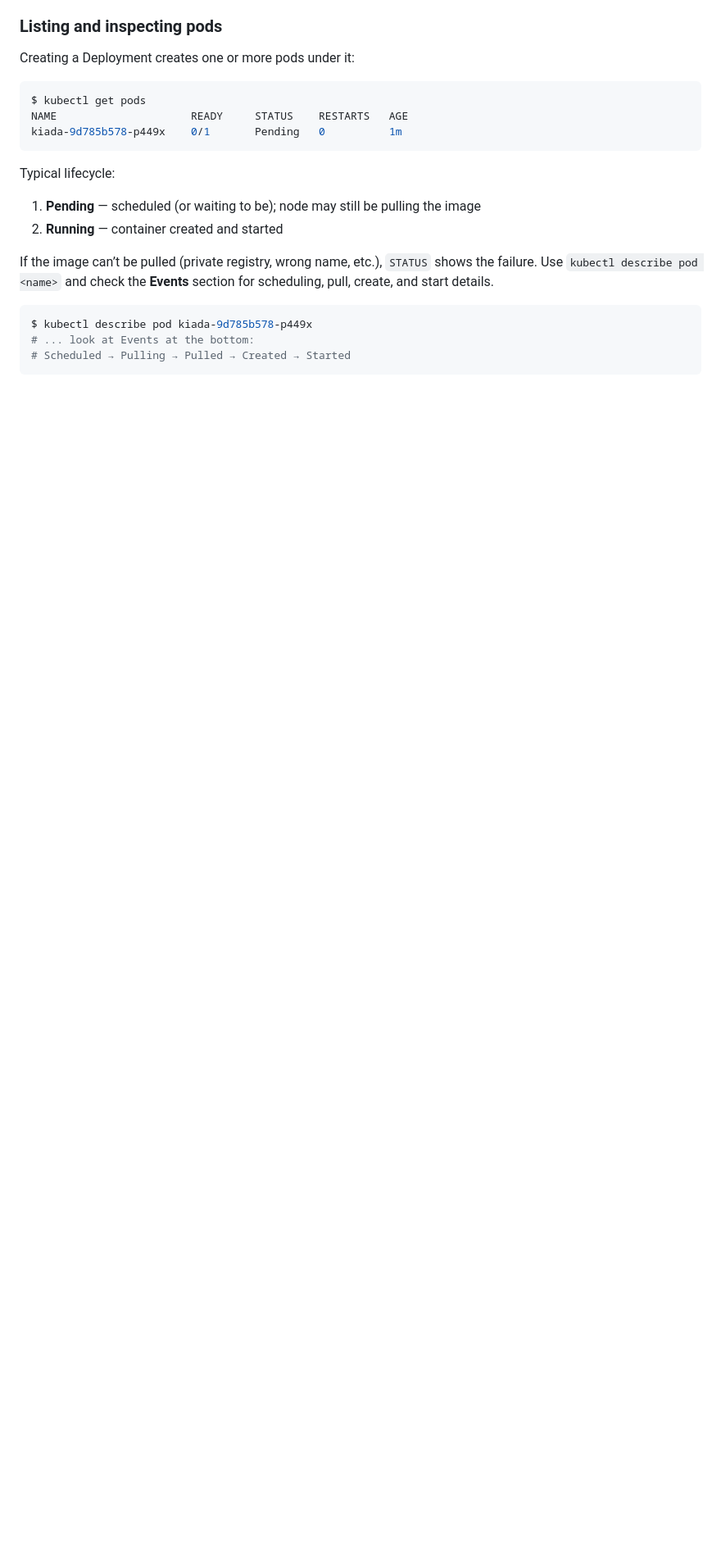
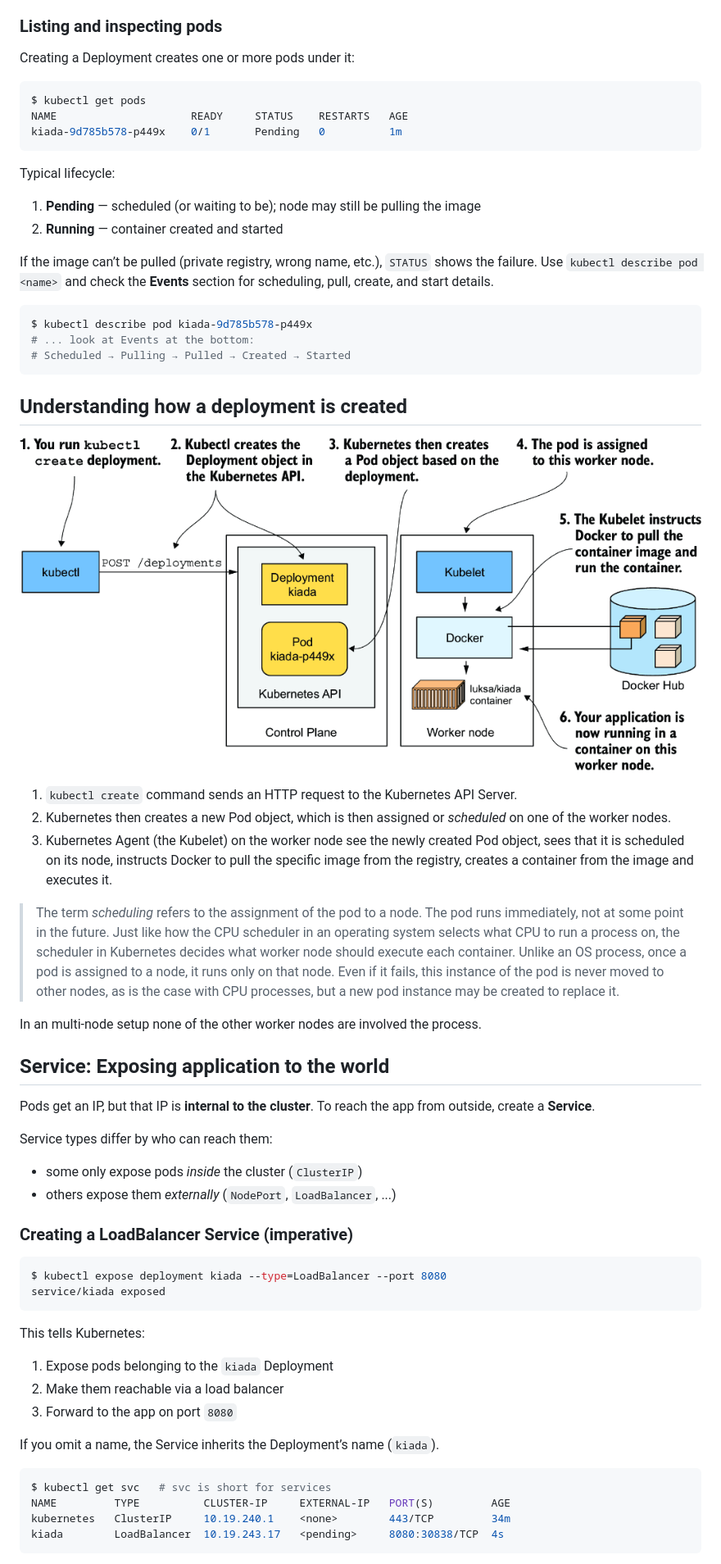
Before and after one commit to amitvikramraj/k8s-in-action, a Markdown page: notes/chapter-03.md, the part around the change printed below. Shown: that part at 82% size. GitHub-like rendering; pictures changed too: notes/images/chapter-03/deployment-creation.png (added); blank space fills up the shorter version.

Commit message:
Creating a Service in Kubernetes

````diff
--- a/notes/chapter-03.md
+++ b/notes/chapter-03.md
@@ -222,3 +222,48 @@ $ kubectl describe pod kiada-9d785b578-p449x
 # ... look at Events at the bottom:
 # Scheduled → Pulling → Pulled → Created → Started
 ```
+
+## Understanding how a deployment is created
+
+![](./images/chapter-03/deployment-creation.png)
+
+1. `kubectl create` command sends an HTTP request to the Kubernetes API Server.
+2. Kubernetes then creates a new Pod object, which is then assigned or _scheduled_ on one of the worker nodes.
+3. Kubernetes Agent (the Kubelet) on the worker node see the newly created Pod object, sees that it is scheduled on its node, instructs Docker to pull the specific image from the registry, creates a container from the image and executes it.
+
+> The term _scheduling_ refers to the assignment of the pod to a node. The pod runs immediately, not at some point in the future. Just like how the CPU scheduler in an operating system selects what CPU to run a process on, the scheduler in Kubernetes decides what worker node should execute each container. Unlike an OS process, once a pod is assigned to a node, it runs only on that node. Even if it fails, this instance of the pod is never moved to other nodes, as is the case with CPU processes, but a new pod instance may be created to replace it.
+
+In an multi-node setup none of the other worker nodes are involved the process.
+
+
+## Service: Exposing application to the world
+
+Pods get an IP, but that IP is **internal to the cluster**. To reach the app from outside, create a **Service**.
+
+Service types differ by who can reach them:
+
+* some only expose pods _inside_ the cluster (`ClusterIP`)
+* others expose them _externally_ (`NodePort`, `LoadBalancer`, ...)
+
+### Creating a LoadBalancer Service (imperative)
+
+```shell
+$ kubectl expose deployment kiada --type=LoadBalancer --port 8080
+service/kiada exposed
+```
+
+This tells Kubernetes:
+
+1. Expose pods belonging to the `kiada` Deployment
+2. Make them reachable via a load balancer
+3. Forward to the app on port `8080`
+
+If you omit a name, the Service inherits the Deployment’s name (`kiada`).
+
+```shell
+$ kubectl get svc   # svc is short for services
+NAME         TYPE          CLUSTER-IP     EXTERNAL-IP   PORT(S)         AGE
+kubernetes   ClusterIP     10.19.240.1    <none>        443/TCP         34m
+kiada        LoadBalancer  10.19.243.17   <pending>     8080:30838/TCP  4s
+```
+
````
Also changed, not shown: other parts of notes/chapter-03.md (+105 -0 lines), notes/random.md (added, +56 -0 lines), notes/images/chapter-03/loadbalancer.png (added), notes/images/chapter-03/node-port.png (added), 1 other file.
